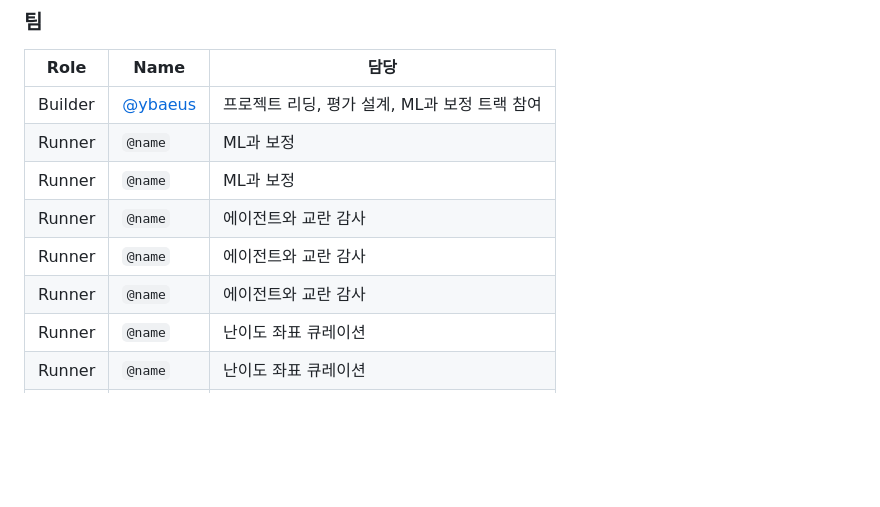
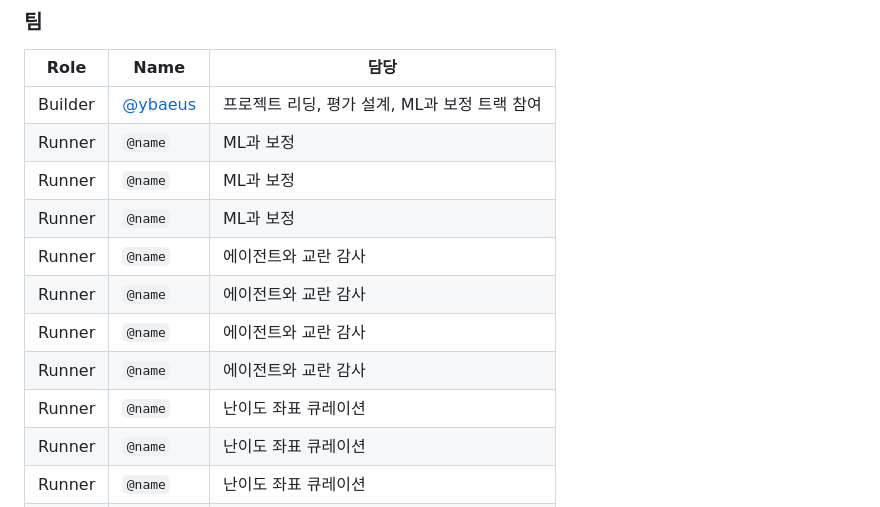
Before and after one commit to Pseudo-Lab/abstain-dti, a Markdown page: README.md, the part around one of its changes. Rendered like a GitHub page; blank space fills up the shorter version.

```diff
--- a/README.md
+++ b/README.md
@@ -173,9 +173,12 @@ W04 말에 희망과 적성을 반영해 트랙을 정합니다. 페어로 진
 | Builder | [@ybaeus](https://github.com/ybaeus) | 프로젝트 리딩, 평가 설계, ML과 보정 트랙 참여 |
 | Runner | `@name` | ML과 보정 |
 | Runner | `@name` | ML과 보정 |
+| Runner | `@name` | ML과 보정 |
 | Runner | `@name` | 에이전트와 교란 감사 |
 | Runner | `@name` | 에이전트와 교란 감사 |
 | Runner | `@name` | 에이전트와 교란 감사 |
+| Runner | `@name` | 에이전트와 교란 감사 |
+| Runner | `@name` | 난이도 좌표 큐레이션 |
 | Runner | `@name` | 난이도 좌표 큐레이션 |
 | Runner | `@name` | 난이도 좌표 큐레이션 |
 | Runner | `@name` | 난이도 좌표 큐레이션 |
```
Also changed, not shown: other parts of README.md (+27 -27 lines).
